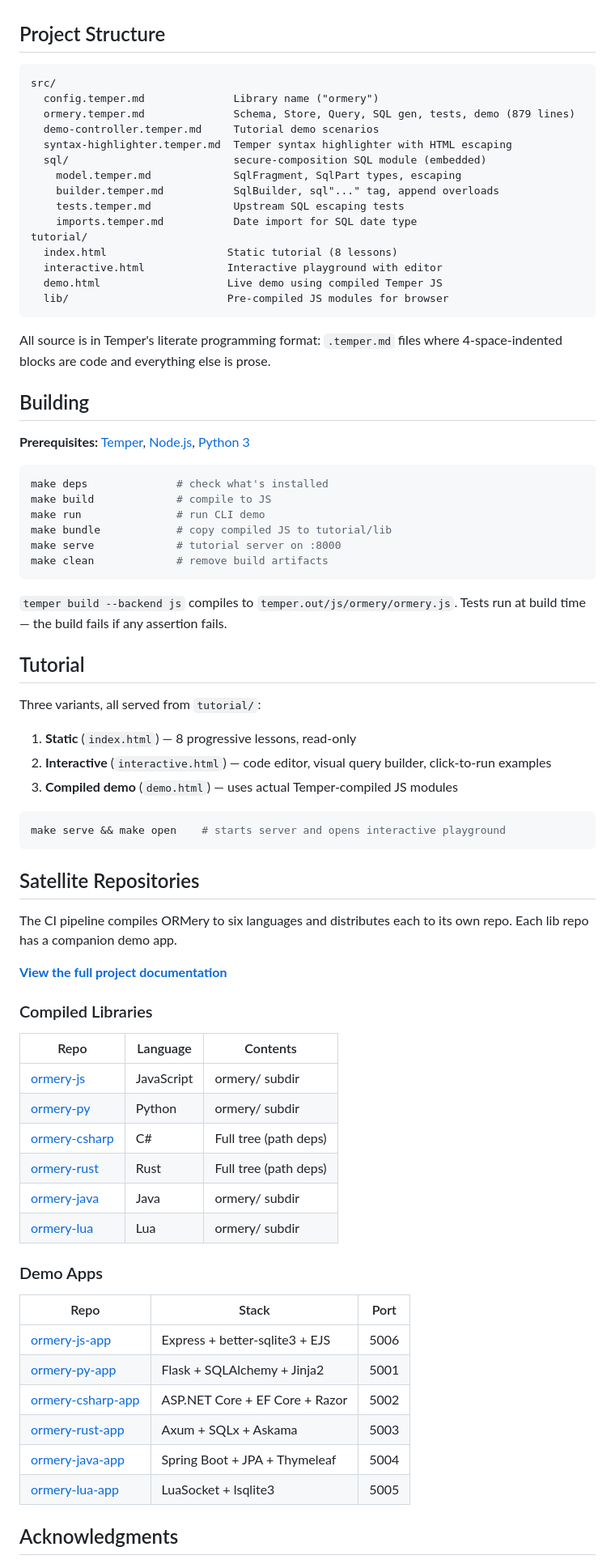
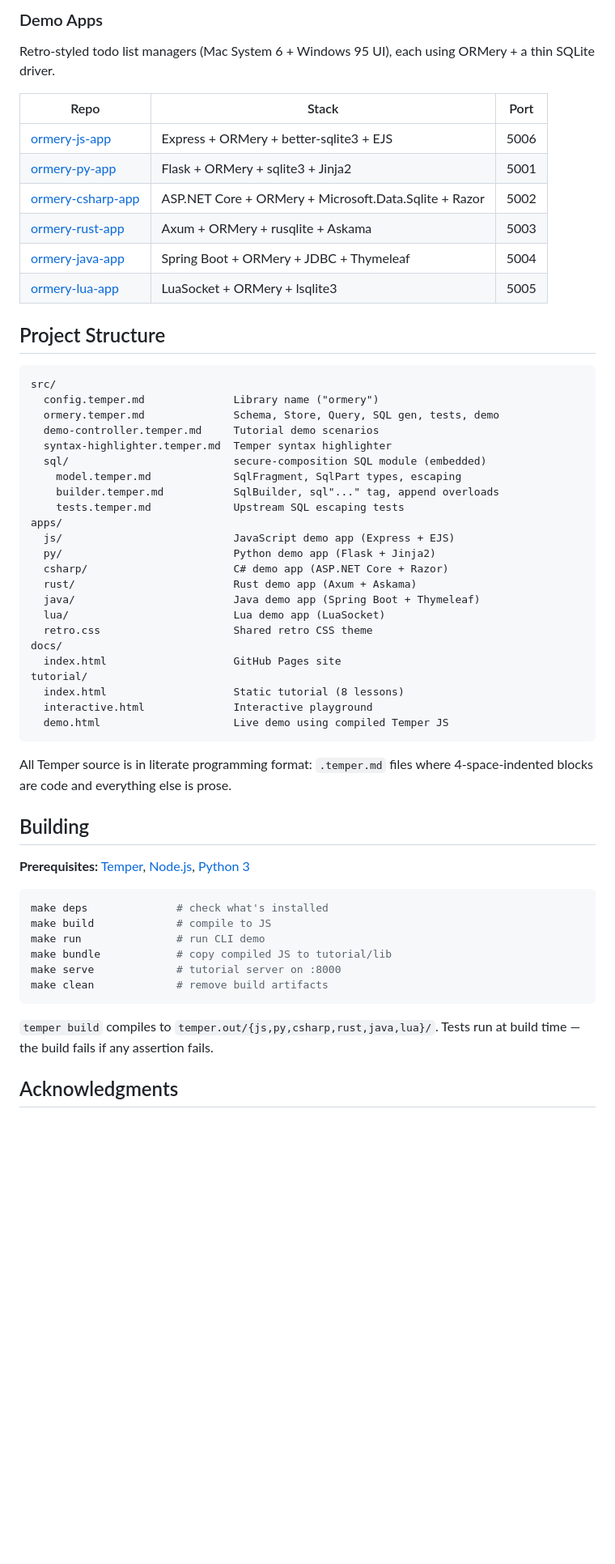
Before and after one commit to notactuallytreyanastasio/ormery, a Markdown page: README.md, the part around one of its changes. Shown at 81% size. GitHub-like rendering; blank space fills up the shorter version.

````diff
--- a/README.md
+++ b/README.md
@@ -160,25 +326,45 @@ Comparisons are type-aware: Int fields compare numerically, String fields compar
+### Demo Apps
+
+Retro-styled todo list managers (Mac System 6 + Windows 95 UI), each using ORMery + a thin SQLite driver.
+
+| Repo | Stack | Port |
+|------|-------|------|
+| [ormery-js-app](https://github.com/notactuallytreyanastasio/ormery-js-app) | Express + ORMery + better-sqlite3 + EJS | 5006 |
+| [ormery-py-app](https://github.com/notactuallytreyanastasio/ormery-py-app) | Flask + ORMery + sqlite3 + Jinja2 | 5001 |
+| [ormery-csharp-app](https://github.com/notactuallytreyanastasio/ormery-csharp-app) | ASP.NET Core + ORMery + Microsoft.Data.Sqlite + Razor | 5002 |
+| [ormery-rust-app](https://github.com/notactuallytreyanastasio/ormery-rust-app) | Axum + ORMery + rusqlite + Askama | 5003 |
+| [ormery-java-app](https://github.com/notactuallytreyanastasio/ormery-java-app) | Spring Boot + ORMery + JDBC + Thymeleaf | 5004 |
+| [ormery-lua-app](https://github.com/notactuallytreyanastasio/ormery-lua-app) | LuaSocket + ORMery + lsqlite3 | 5005 |
 
 ## Project Structure
 
 ```
 src/
   config.temper.md              Library name ("ormery")
-  ormery.temper.md              Schema, Store, Query, SQL gen, tests, demo (879 lines)
+  ormery.temper.md              Schema, Store, Query, SQL gen, tests, demo
   demo-controller.temper.md     Tutorial demo scenarios
-  syntax-highlighter.temper.md  Temper syntax highlighter with HTML escaping
+  syntax-highlighter.temper.md  Temper syntax highlighter
   sql/                          secure-composition SQL module (embedded)
     model.temper.md             SqlFragment, SqlPart types, escaping
     builder.temper.md           SqlBuilder, sql"..." tag, append overloads
     tests.temper.md             Upstream SQL escaping tests
-    imports.temper.md           Date import for SQL date type
+apps/
+  js/                           JavaScript demo app (Express + EJS)
+  py/                           Python demo app (Flask + Jinja2)
+  csharp/                       C# demo app (ASP.NET Core + Razor)
+  rust/                         Rust demo app (Axum + Askama)
+  java/                         Java demo app (Spring Boot + Thymeleaf)
+  lua/                          Lua demo app (LuaSocket)
+  retro.css                     Shared retro CSS theme
+docs/
+  index.html                    GitHub Pages site
 tutorial/
-  index.html                   Static tutorial (8 lessons)
-  interactive.html             Interactive playground with editor
-  demo.html                    Live demo using compiled Temper JS
-  lib/                         Pre-compiled JS modules for browser
+  index.html                    Static tutorial (8 lessons)
+  interactive.html              Interactive playground
+  demo.html                     Live demo using compiled Temper JS
 ```
 
-All source is in Temper's literate programming format: `.temper.md` files where 4-space-indented blocks are code and everything else is prose.
+All Temper source is in literate programming format: `.temper.md` files where 4-space-indented blocks are code and everything else is prose.
 
 ## Building
 
@@ -193,47 +379,7 @@ make serve             # tutorial server on :8000
 make clean             # remove build artifacts
 ```
 
-`temper build --backend js` compiles to `temper.out/js/ormery/ormery.js`. Tests run at build time — the build fails if any assertion fails.
-
-## Tutorial
-
-Three variants, all served from `tutorial/`:
-
-1. **Static** (`index.html`) — 8 progressive lessons, read-only
-2. **Interactive** (`interactive.html`) — code editor, visual query builder, click-to-run examples
-3. **Compiled demo** (`demo.html`) — uses actual Temper-compiled JS modules
-
-```bash
-make serve && make open    # starts server and opens interactive playground
-```
-
-## Satellite Repositories
-
-The CI pipeline compiles ORMery to six languages and distributes each to its own repo. Each lib repo has a companion demo app.
-
-**[View the full project documentation](https://notactuallytreyanastasio.github.io/ormery/)**
-
-### Compiled Libraries
-
-| Repo | Language | Contents |
-|------|----------|----------|
-| [ormery-js](https://github.com/notactuallytreyanastasio/ormery-js) | JavaScript | ormery/ subdir |
-| [ormery-py](https://github.com/notactuallytreyanastasio/ormery-py) | Python | ormery/ subdir |
-| [ormery-csharp](https://github.com/notactuallytreyanastasio/ormery-csharp) | C# | Full tree (path deps) |
-| [ormery-rust](https://github.com/notactuallytreyanastasio/ormery-rust) | Rust | Full tree (path deps) |
-| [ormery-java](https://github.com/notactuallytreyanastasio/ormery-java) | Java | ormery/ subdir |
-| [ormery-lua](https://github.com/notactuallytreyanastasio/ormery-lua) | Lua | ormery/ subdir |
-
-### Demo Apps
-
-| Repo | Stack | Port |
-|------|-------|------|
-| [ormery-js-app](https://github.com/notactuallytreyanastasio/ormery-js-app) | Express + better-sqlite3 + EJS | 5006 |
-| [ormery-py-app](https://github.com/notactuallytreyanastasio/ormery-py-app) | Flask + SQLAlchemy + Jinja2 | 5001 |
-| [ormery-csharp-app](https://github.com/notactuallytreyanastasio/ormery-csharp-app) | ASP.NET Core + EF Core + Razor | 5002 |
-| [ormery-rust-app](https://github.com/notactuallytreyanastasio/ormery-rust-app) | Axum + SQLx + Askama | 5003 |
-| [ormery-java-app](https://github.com/notactuallytreyanastasio/ormery-java-app) | Spring Boot + JPA + Thymeleaf | 5004 |
-| [ormery-lua-app](https://github.com/notactuallytreyanastasio/ormery-lua-app) | LuaSocket + lsqlite3 | 5005 |
+`temper build` compiles to `temper.out/{js,py,csharp,rust,java,lua}/`. Tests run at build time — the build fails if any assertion fails.
 
 ## Acknowledgments
 
````
Also changed, not shown: other parts of README.md (+215 -49 lines).
